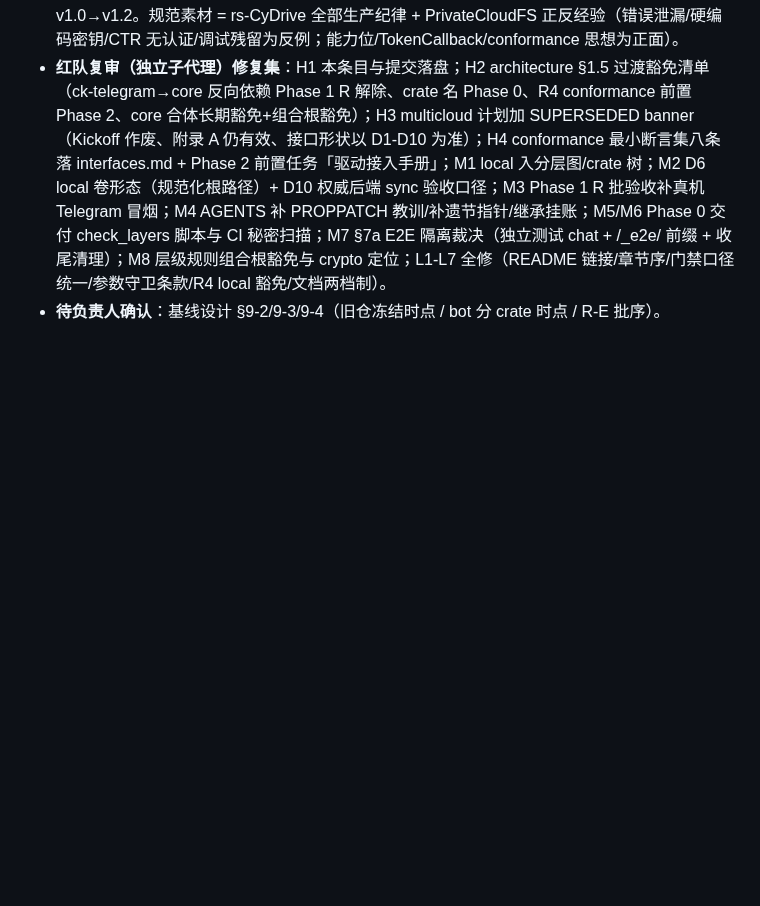
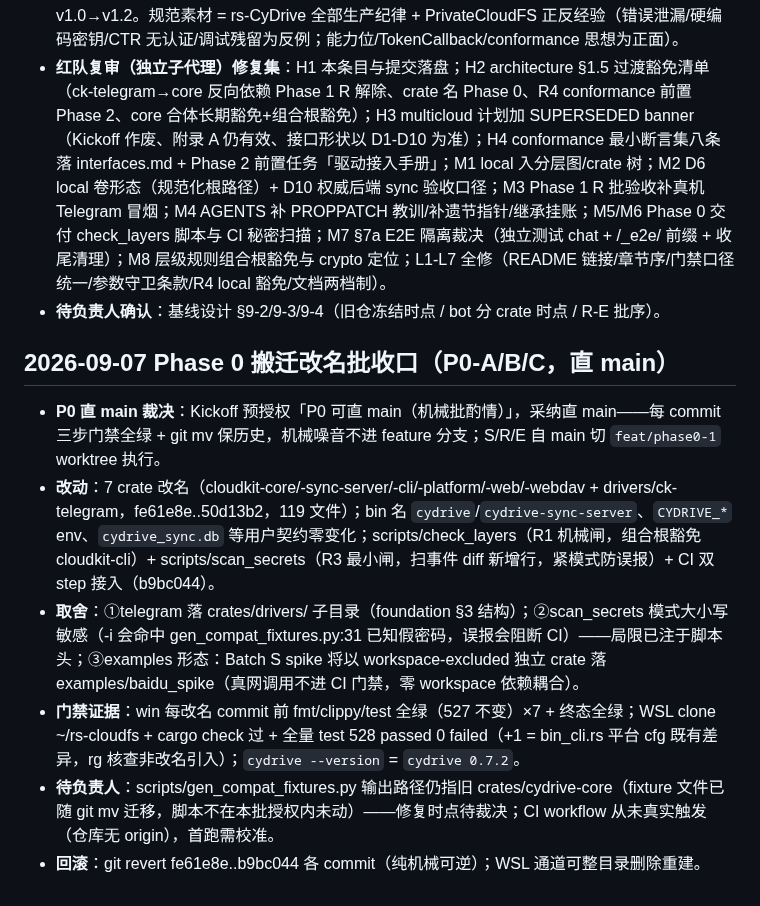
Before and after one commit to viccom/rs-cloudfs, a Markdown page: docs/decisions.md, the part around the change. Rendered like a GitHub page; blank space fills up the shorter version.

Commit message:
docs: close out Phase 0 batch (P0-4 evidence + decisions entry)

```diff
--- a/docs/decisions.md
+++ b/docs/decisions.md
@@ -265,3 +265,12 @@ s-cloudfs fork 自 rs-CyDrive@9a691f2（全历史保留；remote 改名 upstream
 - **规范先行（负责人指令「代码未动，规范先行」）**：docs/standards/ 五份（architecture/code-style/interfaces/logging/documentation）+ AGENTS/README 重写 + 融合基线设计 v1.0→v1.2。规范素材 = rs-CyDrive 全部生产纪律 + PrivateCloudFS 正反经验（错误泄漏/硬编码密钥/CTR 无认证/调试残留为反例；能力位/TokenCallback/conformance 思想为正面）。
 - **红队复审（独立子代理）修复集**：H1 本条目与提交落盘；H2 architecture §1.5 过渡豁免清单（ck-telegram→core 反向依赖 Phase 1 R 解除、crate 名 Phase 0、R4 conformance 前置 Phase 2、core 合体长期豁免+组合根豁免）；H3 multicloud 计划加 SUPERSEDED banner（Kickoff 作废、附录 A 仍有效、接口形状以 D1-D10 为准）；H4 conformance 最小断言集八条落 interfaces.md + Phase 2 前置任务「驱动接入手册」；M1 local 入分层图/crate 树；M2 D6 local 卷形态（规范化根路径）+ D10 权威后端 sync 验收口径；M3 Phase 1 R 批验收补真机 Telegram 冒烟；M4 AGENTS 补 PROPPATCH 教训/补遗节指针/继承挂账；M5/M6 Phase 0 交付 check_layers 脚本与 CI 秘密扫描；M7 §7a E2E 隔离裁决（独立测试 chat + /_e2e/ 前缀 + 收尾清理）；M8 层级规则组合根豁免与 crypto 定位；L1-L7 全修（README 链接/章节序/门禁口径统一/参数守卫条款/R4 local 豁免/文档两档制）。
 - **待负责人确认**：基线设计 §9-2/9-3/9-4（旧仓冻结时点 / bot 分 crate 时点 / R-E 批序）。
+
+## 2026-09-07 Phase 0 搬迁改名批收口（P0-A/B/C，直 main）
+
+- **P0 直 main 裁决**：Kickoff 预授权「P0 可直 main（机械批酌情）」，采纳直 main——每 commit 三步门禁全绿 + git mv 保历史，机械噪音不进 feature 分支；S/R/E 自 main 切 `feat/phase0-1` worktree 执行。
+- **改动**：7 crate 改名（cloudkit-core/-sync-server/-cli/-platform/-web/-webdav + drivers/ck-telegram，fe61e8e..50d13b2，119 文件）；bin 名 `cydrive`/`cydrive-sync-server`、`CYDRIVE_*` env、`cydrive_sync.db` 等用户契约零变化；scripts/check_layers（R1 机械闸，组合根豁免 cloudkit-cli）+ scripts/scan_secrets（R3 最小闸，扫事件 diff 新增行，紧模式防误报）+ CI 双 step 接入（b9bc044）。
+- **取舍**：①telegram 落 crates/drivers/ 子目录（foundation §3 结构）；②scan_secrets 模式大小写敏感（-i 会命中 gen_compat_fixtures.py:31 已知假密码，误报会阻断 CI）——局限已注于脚本头；③examples 形态：Batch S spike 将以 workspace-excluded 独立 crate 落 examples/baidu_spike（真网调用不进 CI 门禁，零 workspace 依赖耦合）。
+- **门禁证据**：win 每改名 commit 前 fmt/clippy/test 全绿（527 不变）×7 + 终态全绿；WSL clone ~/rs-cloudfs + cargo check 过 + 全量 test 528 passed 0 failed（+1 = bin_cli.rs 平台 cfg 既有差异，rg 核查非改名引入）；`cydrive --version` = `cydrive 0.7.2`。
+- **待负责人**：scripts/gen_compat_fixtures.py 输出路径仍指旧 crates/cydrive-core（fixture 文件已随 git mv 迁移，脚本不在本批授权内未动）——修复时点待裁决；CI workflow 从未真实触发（仓库无 origin），首跑需校准。
+- **回滚**：git revert fe61e8e..b9bc044 各 commit（纯机械可逆）；WSL 通道可整目录删除重建。
```
Also changed, not shown: docs/tracking/phase0-1.md (+1 -1 lines).
